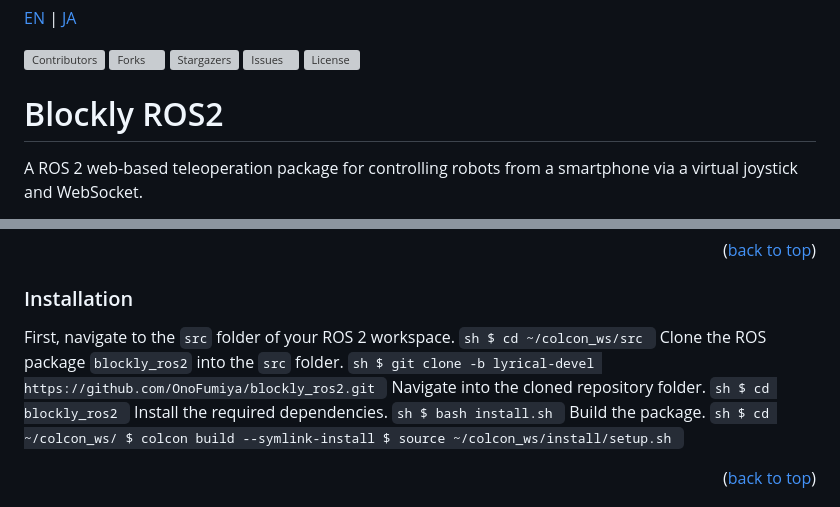
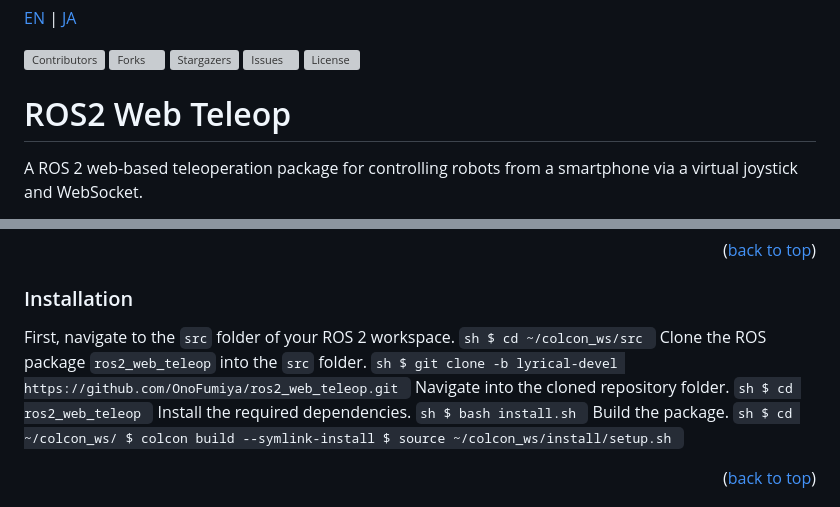
Before and after one commit to OnoFumiya/ros2_web_teleop, a Markdown page: README.md, 2 parts joined by grey strips. GitHub-like rendering; grey boxes are pictures that could not be loaded.

Commit message:
[UPD] README

````diff
--- a/README.md
+++ b/README.md
@@ -8,7 +8,7 @@
 [![Issues][issues-shield]][issues-url]
 [![License][license-shield]][license-url]
 
-# Blockly ROS2
+# ROS2 Web Teleop
 
 A ROS 2 web-based teleoperation package for controlling robots from a smartphone via a virtual joystick and WebSocket.
 
@@ -79,13 +79,13 @@ First, navigate to the `src` folder of your ROS 2 workspace.
     ```sh
     $ cd ~/colcon_ws/src
     ```
-Clone the ROS package `blockly_ros2` into the `src` folder.
+Clone the ROS package `ros2_web_teleop` into the `src` folder.
     ```sh
-    $ git clone -b lyrical-devel https://github.com/OnoFumiya/blockly_ros2.git
+    $ git clone -b lyrical-devel https://github.com/OnoFumiya/ros2_web_teleop.git
     ```
 Navigate into the cloned repository folder.
     ```sh
-    $ cd blockly_ros2
+    $ cd ros2_web_teleop
     ```
 Install the required dependencies.
     ```sh
````
